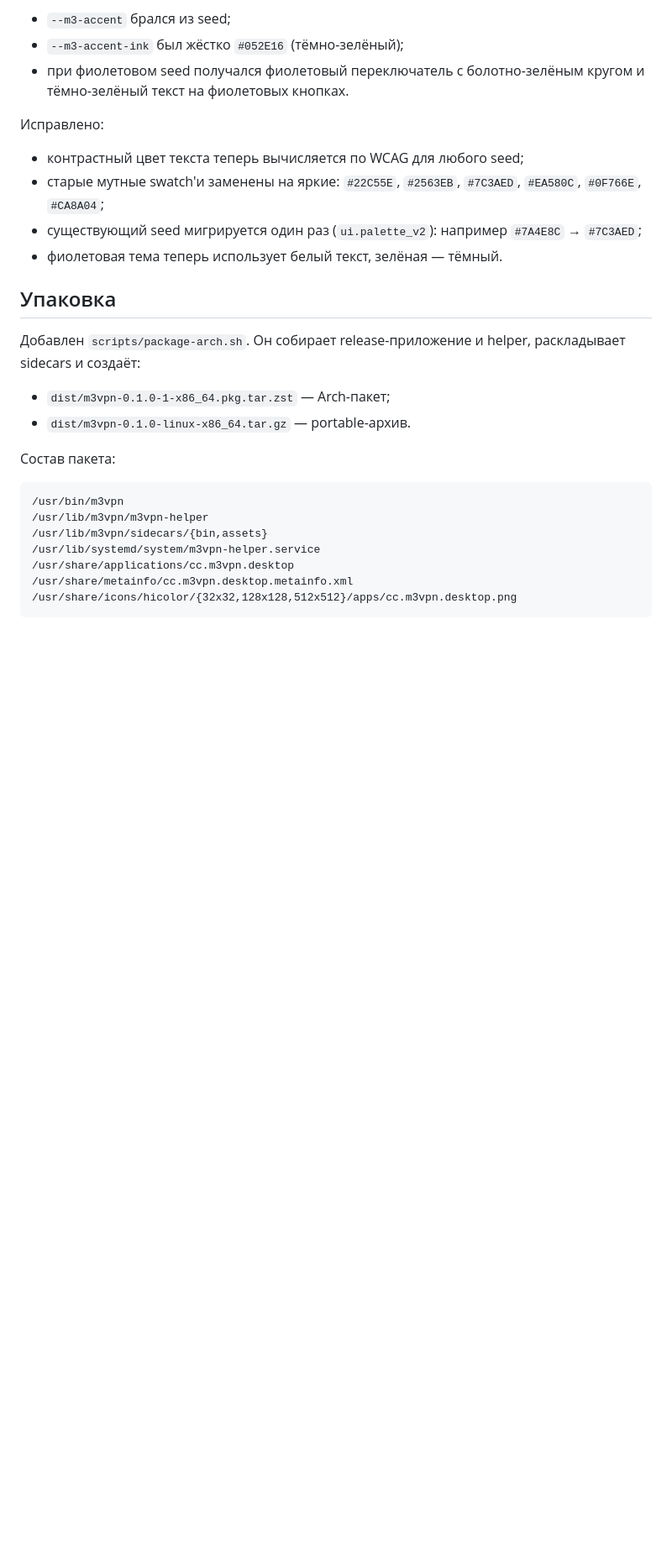
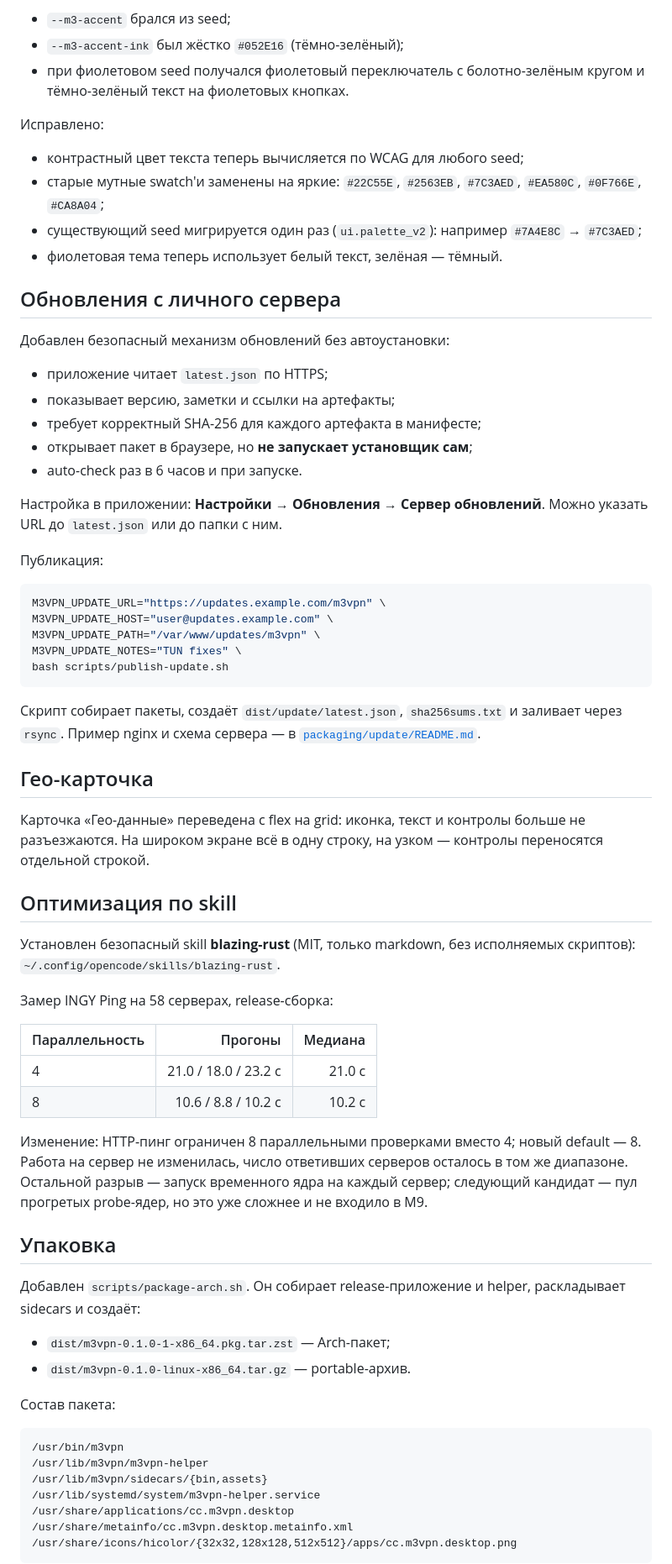
Before and after one commit to nikitaakbaev/m3vpn, a Markdown page: docs/m9-report.md, the part around one of its changes. Shown at 84% size. Drawn GitHub-style; blank space fills up the shorter version.

````diff
--- a/docs/m9-report.md
+++ b/docs/m9-report.md
@@ -56,6 +56,57 @@ INGY-значения выглядят как обычный пинг: 129–543
   `#7A4E8C` → `#7C3AED`;
 - фиолетовая тема теперь использует белый текст, зелёная — тёмный.
 
+## Обновления с личного сервера
+
+Добавлен безопасный механизм обновлений без автоустановки:
+
+- приложение читает `latest.json` по HTTPS;
+- показывает версию, заметки и ссылки на артефакты;
+- требует корректный SHA-256 для каждого артефакта в манифесте;
+- открывает пакет в браузере, но **не запускает установщик сам**;
+- auto-check раз в 6 часов и при запуске.
+
+Настройка в приложении: **Настройки → Обновления → Сервер обновлений**.
+Можно указать URL до `latest.json` или до папки с ним.
+
+Публикация:
+
+```bash
+M3VPN_UPDATE_URL="https://updates.example.com/m3vpn" \
+M3VPN_UPDATE_HOST="user@updates.example.com" \
+M3VPN_UPDATE_PATH="/var/www/updates/m3vpn" \
+M3VPN_UPDATE_NOTES="TUN fixes" \
+bash scripts/publish-update.sh
+```
+
+Скрипт собирает пакеты, создаёт `dist/update/latest.json`, `sha256sums.txt`
+и заливает через `rsync`. Пример nginx и схема сервера —
+в [`packaging/update/README.md`](../packaging/update/README.md).
+
+## Гео-карточка
+
+Карточка «Гео-данные» переведена с flex на grid: иконка, текст и контролы
+больше не разъезжаются. На широком экране всё в одну строку, на узком —
+контролы переносятся отдельной строкой.
+
+## Оптимизация по skill
+
+Установлен безопасный skill **blazing-rust** (MIT, только markdown, без
+исполняемых скриптов): `~/.config/opencode/skills/blazing-rust`.
+
+Замер INGY Ping на 58 серверах, release-сборка:
+
+| Параллельность | Прогоны | Медиана |
+|---|---:|---:|
+| 4 | 21.0 / 18.0 / 23.2 с | 21.0 с |
+| 8 | 10.6 / 8.8 / 10.2 с | 10.2 с |
+
+Изменение: HTTP-пинг ограничен 8 параллельными проверками вместо 4;
+новый default — 8. Работа на сервер не изменилась, число ответивших
+серверов осталось в том же диапазоне. Остальной разрыв — запуск временного
+ядра на каждый сервер; следующий кандидат — пул прогретых probe-ядер, но
+это уже сложнее и не входило в M9.
+
 ## Упаковка
 
 Добавлен `scripts/package-arch.sh`. Он собирает release-приложение и helper,
````
Also changed, not shown: other parts of docs/m9-report.md (+7 -5 lines), README.md (+24 -1 lines), packaging/update/README.md (added, +76 -0 lines), docs/screenshots/routing.png, docs/screenshots/settings.png, 14 other files.
